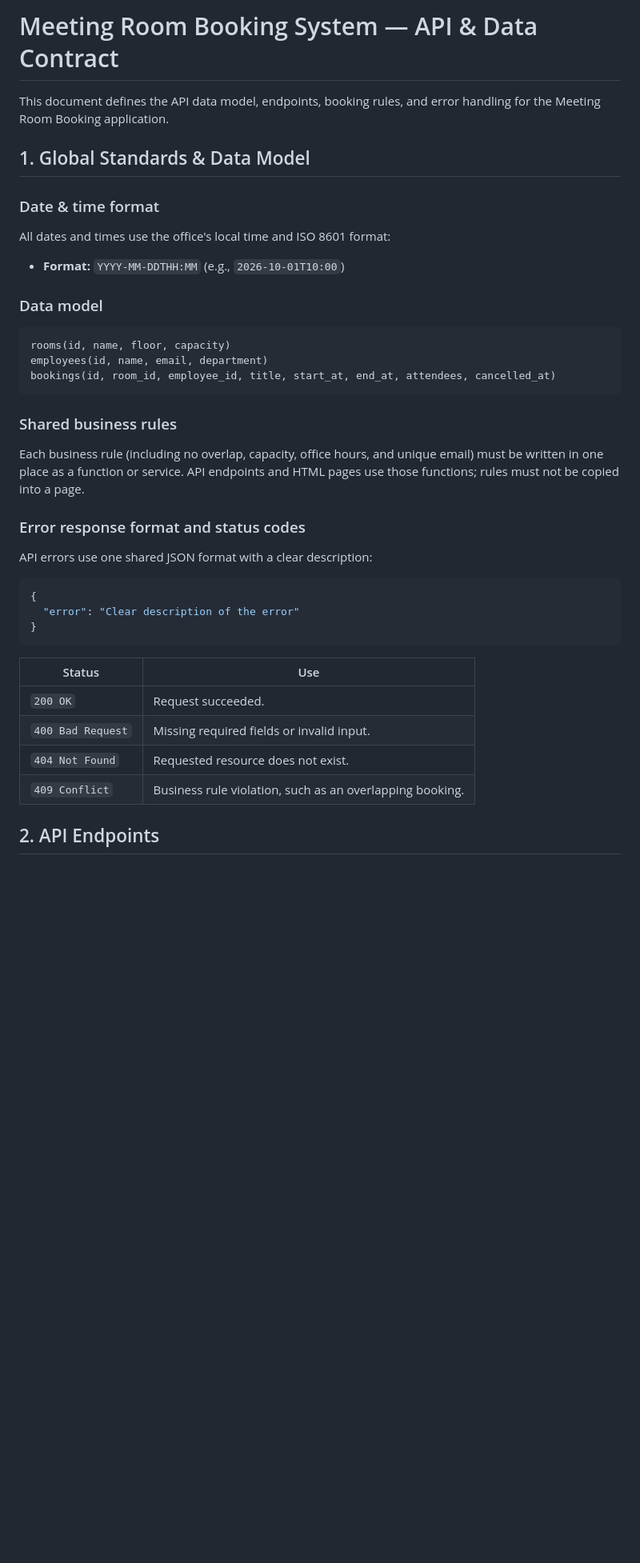
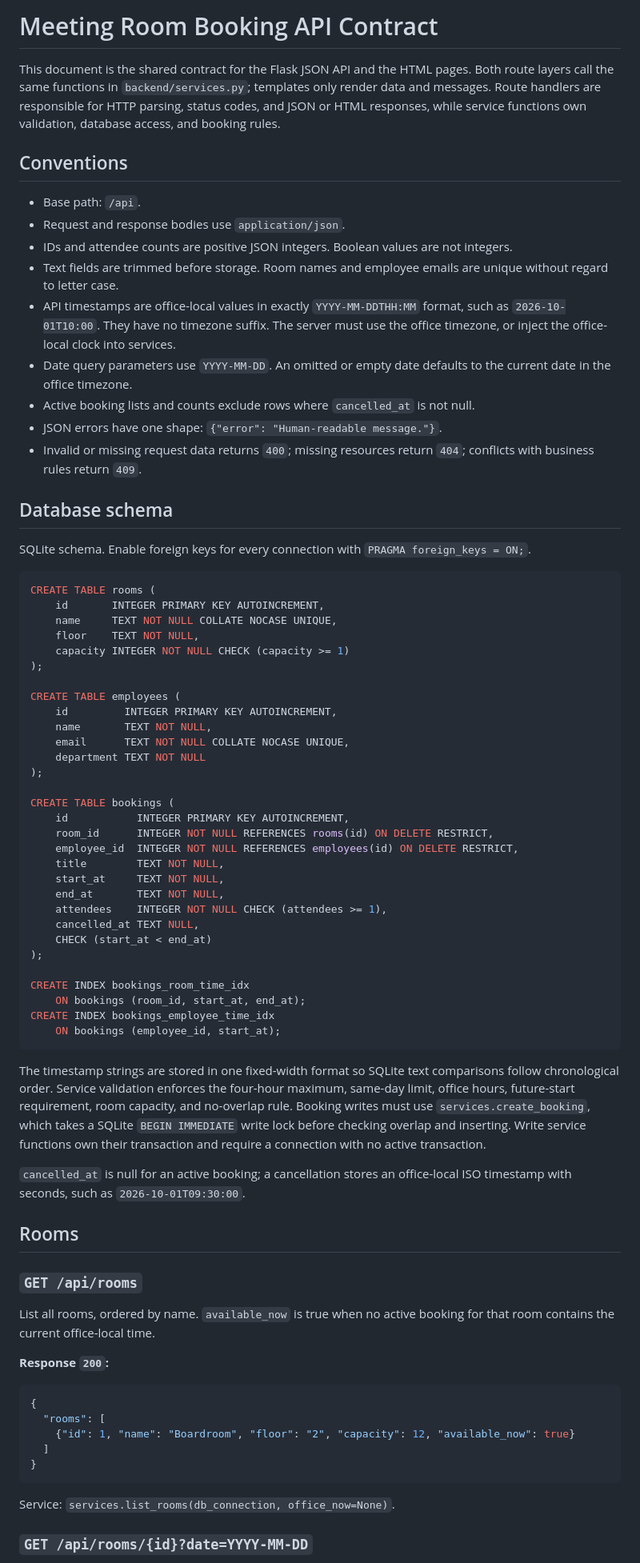
Before and after one commit to XanderChung/intern-meeting-room-booking-system, a Markdown page: docs/api.md, the part around one of its changes. Shown at 80% size. Rendered like a GitHub page; blank space fills up the shorter version.

````diff
--- a/docs/api.md
+++ b/docs/api.md
@@ -1,43 +1,95 @@
-# Meeting Room Booking System — API & Data Contract
+# Meeting Room Booking API Contract
 
-This document defines the API data model, endpoints, booking rules, and error handling for the Meeting Room Booking application.
+This document is the shared contract for the Flask JSON API and the HTML pages.
+Both route layers call the same functions in `backend/services.py`; templates
+only render data and messages. Route handlers are responsible for HTTP parsing,
+status codes, and JSON or HTML responses, while service functions own validation,
+database access, and booking rules.
 
-## 1. Global Standards & Data Model
+## Conventions
 
-### Date & time format
+- Base path: `/api`.
+- Request and response bodies use `application/json`.
+- IDs and attendee counts are positive JSON integers. Boolean values are not integers.
+- Text fields are trimmed before storage. Room names and employee emails are unique
+  without regard to letter case.
+- API timestamps are office-local values in exactly `YYYY-MM-DDTHH:MM` format,
+  such as `2026-10-01T10:00`. They have no timezone suffix. The server must use
+  the office timezone, or inject the office-local clock into services.
+- Date query parameters use `YYYY-MM-DD`. An omitted or empty date defaults to
+  the current date in the office timezone.
+- Active booking lists and counts exclude rows where `cancelled_at` is not null.
+- JSON errors have one shape: `{"error": "Human-readable message."}`.
+- Invalid or missing request data returns `400`; missing resources return `404`;
+  conflicts with business rules return `409`.
 
-All dates and times use the office's local time and ISO 8601 format:
+## Database schema
 
-- **Format:** `YYYY-MM-DDTHH:MM` (e.g., `2026-10-01T10:00`)
+SQLite schema. Enable foreign keys for every connection with
+`PRAGMA foreign_keys = ON;`.
 
-### Data model
+```sql
+CREATE TABLE rooms (
+    id       INTEGER PRIMARY KEY AUTOINCREMENT,
+    name     TEXT NOT NULL COLLATE NOCASE UNIQUE,
+    floor    TEXT NOT NULL,
+    capacity INTEGER NOT NULL CHECK (capacity >= 1)
+);
 
-```text
-rooms(id, name, floor, capacity)
-employees(id, name, email, department)
-bookings(id, room_id, employee_id, title, start_at, end_at, attendees, cancelled_at)
+CREATE TABLE employees (
+    id         INTEGER PRIMARY KEY AUTOINCREMENT,
+    name       TEXT NOT NULL,
+    email      TEXT NOT NULL COLLATE NOCASE UNIQUE,
+    department TEXT NOT NULL
+);
+
+CREATE TABLE bookings (
+    id           INTEGER PRIMARY KEY AUTOINCREMENT,
+    room_id      INTEGER NOT NULL REFERENCES rooms(id) ON DELETE RESTRICT,
+    employee_id  INTEGER NOT NULL REFERENCES employees(id) ON DELETE RESTRICT,
+    title        TEXT NOT NULL,
+    start_at     TEXT NOT NULL,
+    end_at       TEXT NOT NULL,
+    attendees    INTEGER NOT NULL CHECK (attendees >= 1),
+    cancelled_at TEXT NULL,
+    CHECK (start_at < end_at)
+);
+
+CREATE INDEX bookings_room_time_idx
+    ON bookings (room_id, start_at, end_at);
+CREATE INDEX bookings_employee_time_idx
+    ON bookings (employee_id, start_at);
 ```
 
-### Shared business rules
+The timestamp strings are stored in one fixed-width format so SQLite text
+comparisons follow chronological order. Service validation enforces the
+four-hour maximum, same-day limit, office hours, future-start requirement,
+room capacity, and no-overlap rule. Booking writes must use
+`services.create_booking`, which takes a SQLite `BEGIN IMMEDIATE` write lock
+before checking overlap and inserting. Write service functions own their
+transaction and require a connection with no active transaction.
 
-Each business rule (including no overlap, capacity, office hours, and unique email) must be written in one place as a function or service. API endpoints and HTML pages use those functions; rules must not be copied into a page.
+`cancelled_at` is null for an active booking; a cancellation stores an
+office-local ISO timestamp with seconds, such as `2026-10-01T09:30:00`.
 
-### Error response format and status codes
+## Rooms
 
-API errors use one shared JSON format with a clear description:
+### `GET /api/rooms`
+
+List all rooms, ordered by name. `available_now` is true when no active booking
+for that room contains the current office-local time.
+
+**Response `200`:**
 
 ```json
 {
-  "error": "Clear description of the error"
+  "rooms": [
+    {"id": 1, "name": "Boardroom", "floor": "2", "capacity": 12, "available_now": true}
+  ]
 }
 ```
 
-| Status | Use |
-| --- | --- |
-| `200 OK` | Request succeeded. |
-| `400 Bad Request` | Missing required fields or invalid input. |
-| `404 Not Found` | Requested resource does not exist. |
-| `409 Conflict` | Business rule violation, such as an overlapping booking. |
+Service: `services.list_rooms(db_connection, office_now=None)`.
 
-## 2. API Endpoints
+### `GET /api/rooms/{id}?date=YYYY-MM-DD`
 
````
Also changed, not shown: other parts of docs/api.md (+185 -183 lines).
